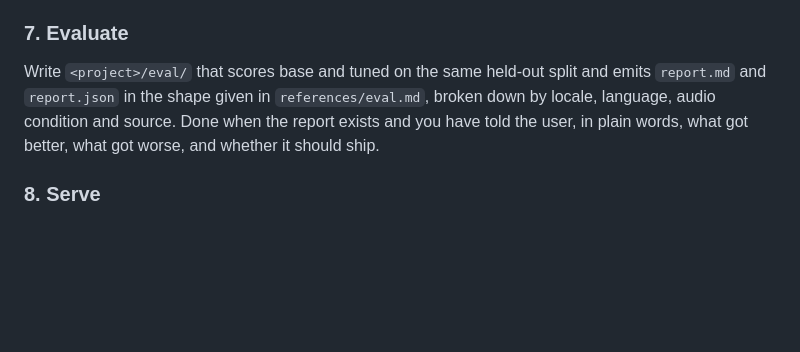
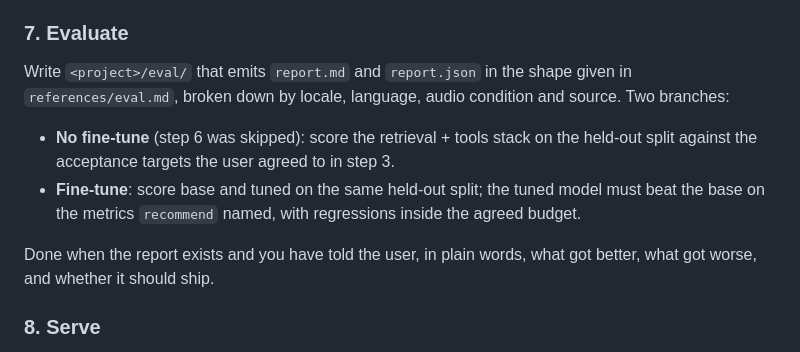
Before and after one commit to vakforge-ai/vakforge, a Markdown page: skill/vakforge/SKILL.md, the part around the change. Drawn GitHub-style; blank space fills up the shorter version.

Commit message:
docs(skill): give eval a no-fine-tune branch instead of demanding a base-vs-tuned report

```diff
--- a/skill/vakforge/SKILL.md
+++ b/skill/vakforge/SKILL.md
@@ -111,10 +111,17 @@ checkpoint, and a training log.
 
 ### 7. Evaluate
 
-Write `<project>/eval/` that scores base and tuned on the same held-out split and emits
-`report.md` and `report.json` in the shape given in `references/eval.md`, broken down by
-locale, language, audio condition and source. Done when the report exists and you have told
-the user, in plain words, what got better, what got worse, and whether it should ship.
+Write `<project>/eval/` that emits `report.md` and `report.json` in the shape given in
+`references/eval.md`, broken down by locale, language, audio condition and source. Two
+branches:
+
+- **No fine-tune** (step 6 was skipped): score the retrieval + tools stack on the held-out
+  split against the acceptance targets the user agreed to in step 3.
+- **Fine-tune**: score base and tuned on the same held-out split; the tuned model must beat
+  the base on the metrics `recommend` named, with regressions inside the agreed budget.
+
+Done when the report exists and you have told the user, in plain words, what got better,
+what got worse, and whether it should ship.
 
 ### 8. Serve
 
```
